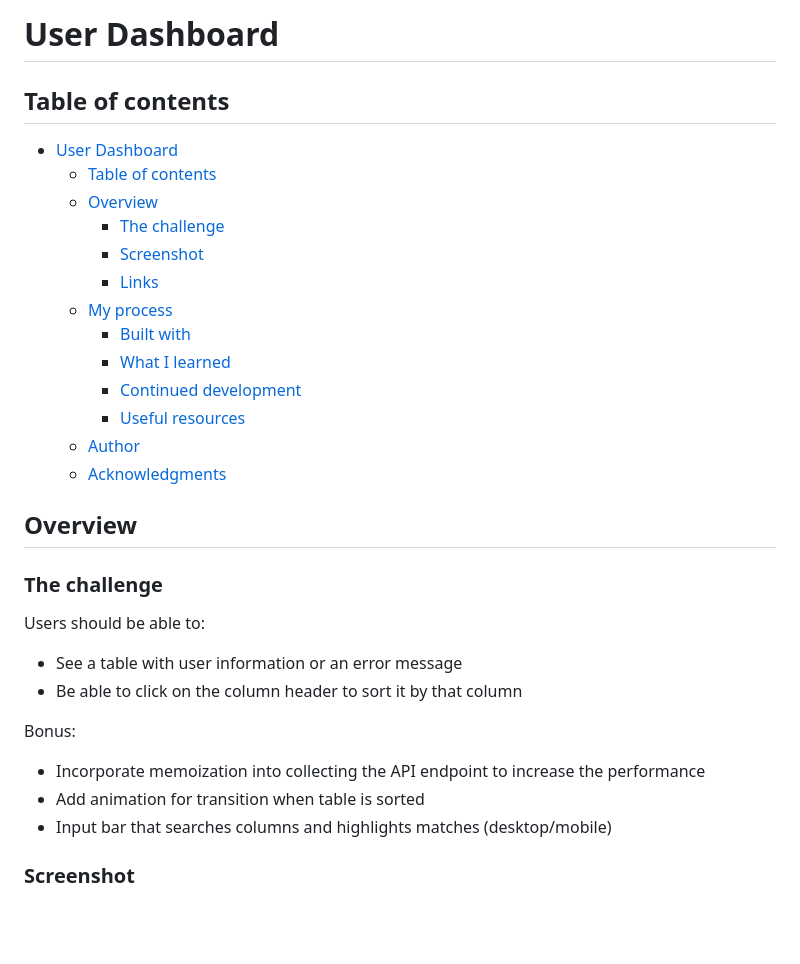
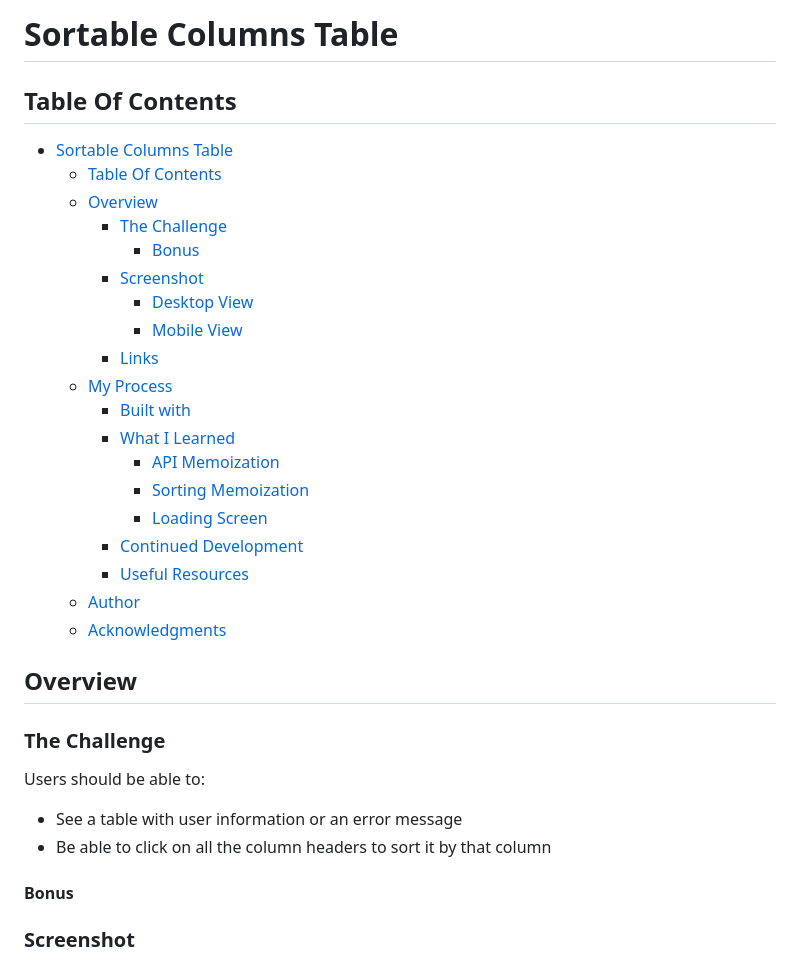
Before and after one commit to abuna1985/sortable-table, a Markdown page: README.md, the part around the change printed below. Drawn GitHub-style; blank space fills up the shorter version.

```diff
--- a/README.md
+++ b/README.md
@@ -1,35 +1,37 @@
-# User Dashboard
+# Sortable Columns Table
 
-## Table of contents
+## Table Of Contents
 
-- [User Dashboard](#user-dashboard)
-  - [Table of contents](#table-of-contents)
+- [Sortable Columns Table](#sortable-columns-table)
+  - [Table Of Contents](#table-of-contents)
   - [Overview](#overview)
-    - [The challenge](#the-challenge)
+    - [The Challenge](#the-challenge)
+      - [Bonus](#bonus)
     - [Screenshot](#screenshot)
+      - [Desktop View](#desktop-view)
+      - [Mobile View](#mobile-view)
     - [Links](#links)
-  - [My process](#my-process)
+  - [My Process](#my-process)
     - [Built with](#built-with)
-    - [What I learned](#what-i-learned)
-    - [Continued development](#continued-development)
-    - [Useful resources](#useful-resources)
+    - [What I Learned](#what-i-learned)
+      - [API Memoization](#api-memoization)
+      - [Sorting Memoization](#sorting-memoization)
+      - [Loading Screen](#loading-screen)
+    - [Continued Development](#continued-development)
+    - [Useful Resources](#useful-resources)
   - [Author](#author)
   - [Acknowledgments](#acknowledgments)
 
 ## Overview
 
-### The challenge
+### The Challenge
 
 Users should be able to:
 
 - See a table with user information or an error message
-- Be able to click on the column header to sort it by that column
+- Be able to click on all the column headers to sort it by that column
 
-Bonus:
-
-- Incorporate memoization into collecting the API endpoint to increase the performance
-- Add animation for transition when table is sorted
-- Input bar that searches columns and highlights matches (desktop/mobile)
+#### Bonus
 
 ### Screenshot
 
```
Also changed, not shown: other parts of README.md (+28 -35 lines), assets/images/desktop-home.jpg (added), assets/images/mobile-home.jpg (added).
